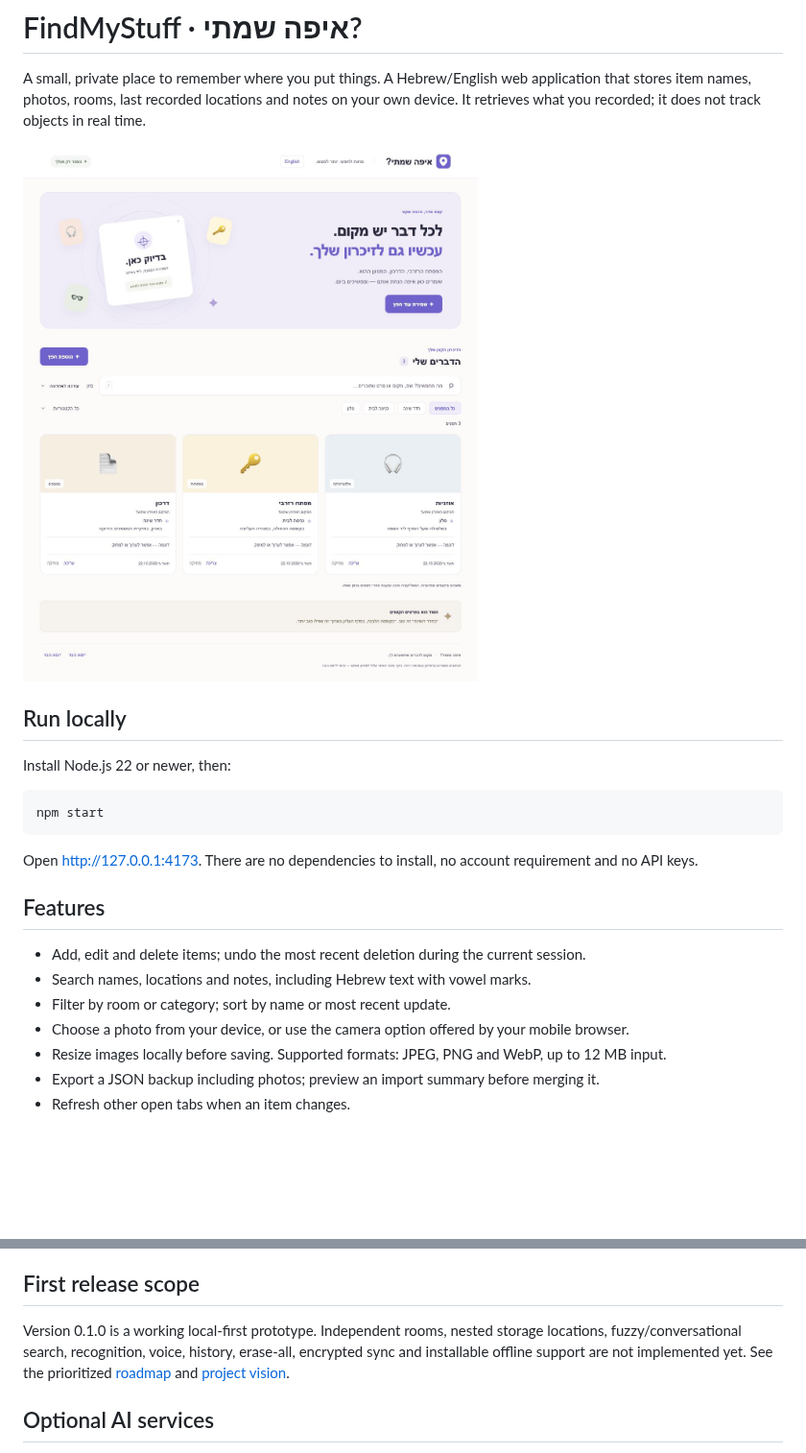
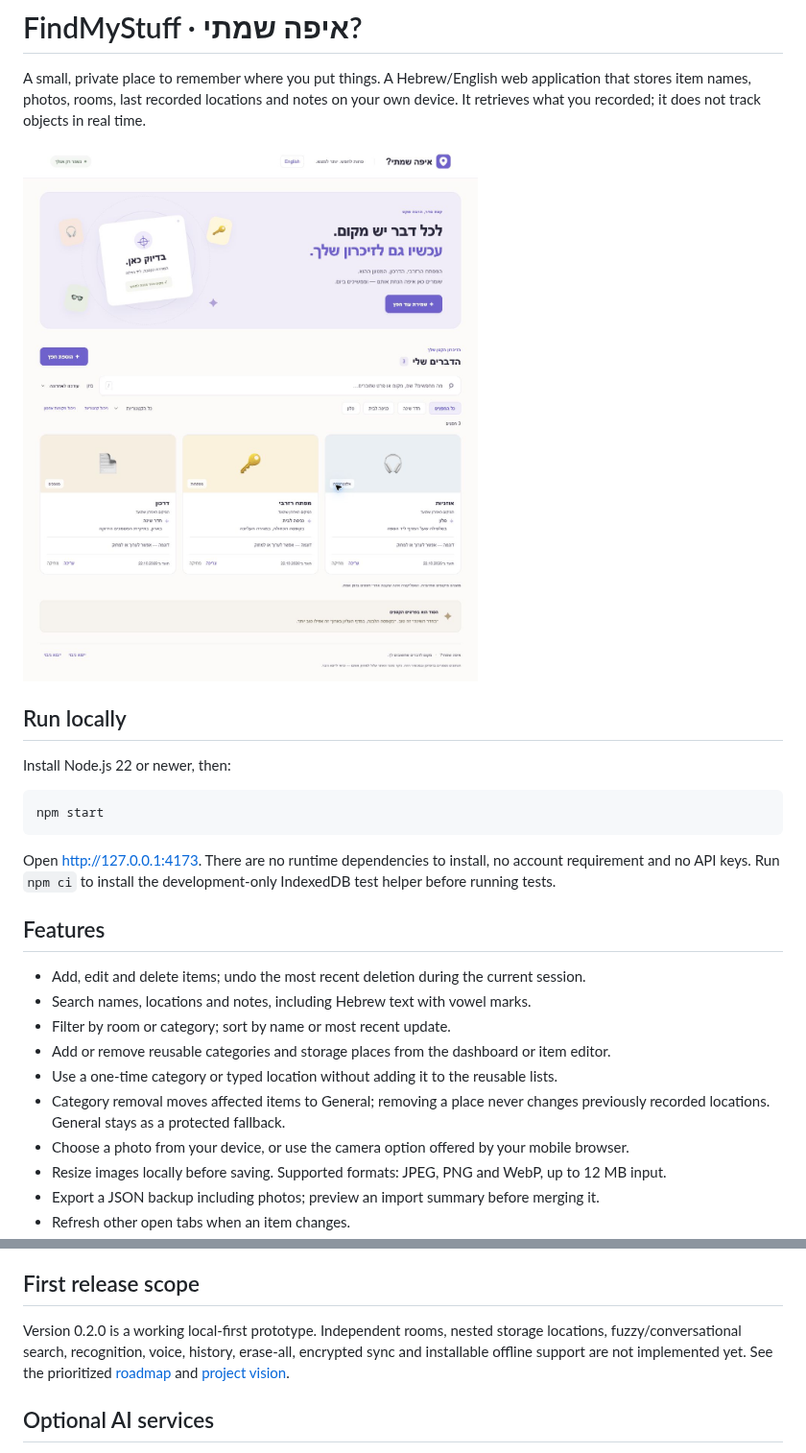
Before and after one commit to eden12lerer12-cloud/findmystuff, a Markdown page: README.md, 2 parts joined by grey strips. Shown at 96% size. GitHub-like rendering; pictures changed too: docs/screenshot.jpg; blank space fills up the shorter version.

Commit message:
Add reusable categories, storage places, and one-time item values

````diff
--- a/README.md
+++ b/README.md
@@ -12,13 +12,16 @@ Install Node.js 22 or newer, then:
 npm start
 ```
 
-Open http://127.0.0.1:4173. There are no dependencies to install, no account requirement and no API keys.
+Open http://127.0.0.1:4173. There are no runtime dependencies to install, no account requirement and no API keys. Run `npm ci` to install the development-only IndexedDB test helper before running tests.
 
 ## Features
 
 - Add, edit and delete items; undo the most recent deletion during the current session.
 - Search names, locations and notes, including Hebrew text with vowel marks.
 - Filter by room or category; sort by name or most recent update.
+- Add or remove reusable categories and storage places from the dashboard or item editor.
+- Use a one-time category or typed location without adding it to the reusable lists.
+- Category removal moves affected items to General; removing a place never changes previously recorded locations. General stays as a protected fallback.
 - Choose a photo from your device, or use the camera option offered by your mobile browser.
 - Resize images locally before saving. Supported formats: JPEG, PNG and WebP, up to 12 MB input.
 - Export a JSON backup including photos; preview an import summary before merging it.
@@ -59,7 +63,7 @@ The included CI workflow checks each push and pull request. The Pages workflow d
 
 ## First release scope
 
-Version 0.1.0 is a working local-first prototype. Independent rooms, nested storage locations, fuzzy/conversational search, recognition, voice, history, erase-all, encrypted sync and installable offline support are not implemented yet. See the prioritized [roadmap](docs/ROADMAP.md) and [project vision](docs/VISION.md).
+Version 0.2.0 is a working local-first prototype. Independent rooms, nested storage locations, fuzzy/conversational search, recognition, voice, history, erase-all, encrypted sync and installable offline support are not implemented yet. See the prioritized [roadmap](docs/ROADMAP.md) and [project vision](docs/VISION.md).
 
 ## Optional AI services
 
````
Also changed, not shown: other parts of README.md (+3 -2 lines), docs/ARCHITECTURE.md (+11 -3 lines), docs/ROADMAP.md (+4 -0 lines), 12 other files.
